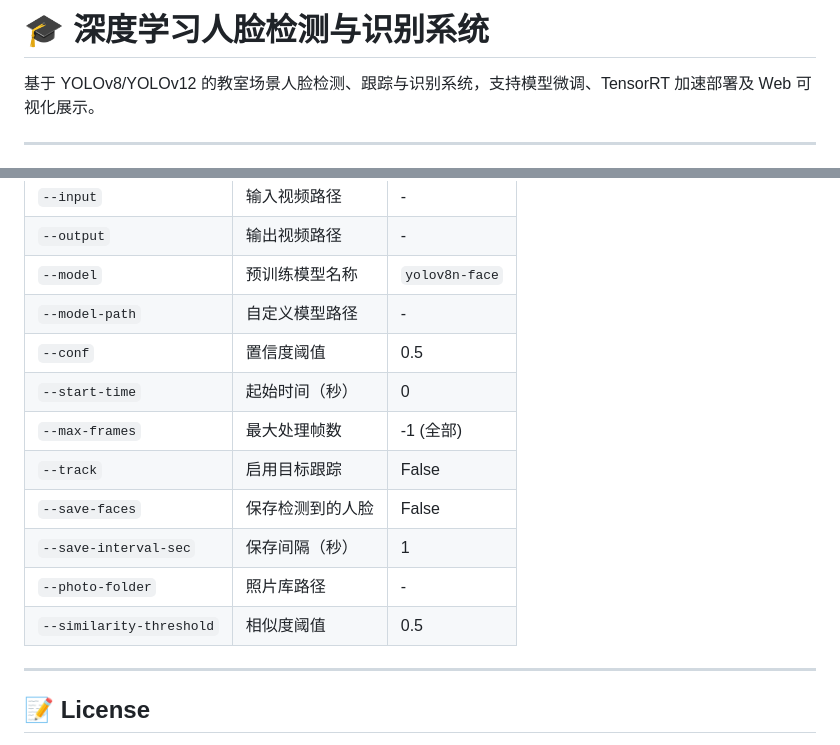
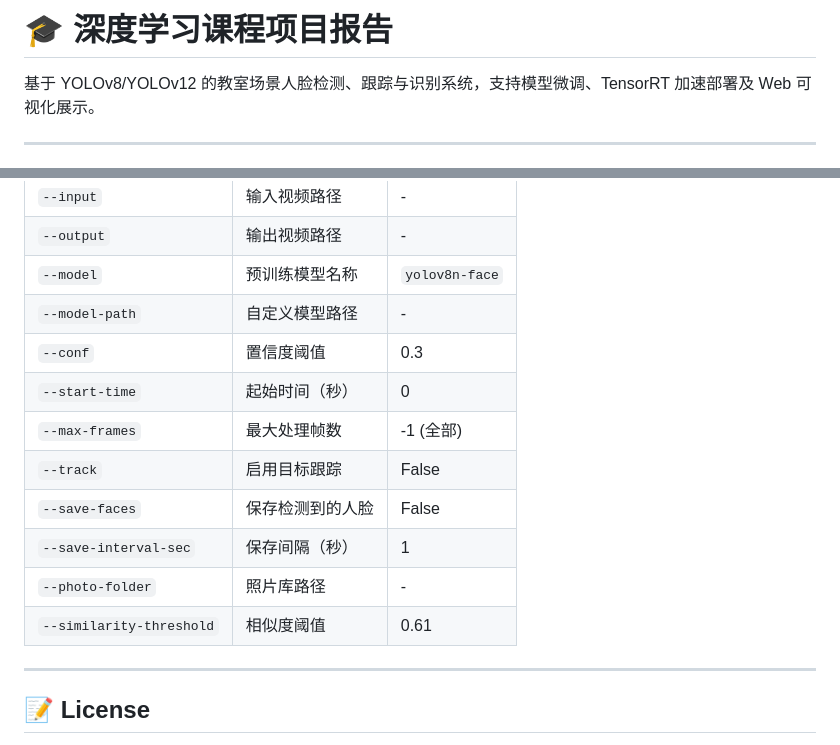
Before and after one commit to guokaidi-cloud/deeplearning_fdu, a Markdown page: README.md, 2 parts joined by grey strips. Drawn GitHub-style.

```diff
--- a/README.md
+++ b/README.md
@@ -1,4 +1,4 @@
-# 🎓 深度学习人脸检测与识别系统
+# 🎓 深度学习课程项目报告
 
 基于 YOLOv8/YOLOv12 的教室场景人脸检测、跟踪与识别系统，支持模型微调、TensorRT 加速部署及 Web 可视化展示。
 
@@ -197,14 +197,14 @@ cd frontend && python -m http.server 8001
 | `--output` | 输出视频路径 | - |
 | `--model` | 预训练模型名称 | `yolov8n-face` |
 | `--model-path` | 自定义模型路径 | - |
-| `--conf` | 置信度阈值 | 0.5 |
+| `--conf` | 置信度阈值 | 0.3 |
 | `--start-time` | 起始时间（秒） | 0 |
 | `--max-frames` | 最大处理帧数 | -1 (全部) |
 | `--track` | 启用目标跟踪 | False |
 | `--save-faces` | 保存检测到的人脸 | False |
 | `--save-interval-sec` | 保存间隔（秒） | 1 |
 | `--photo-folder` | 照片库路径 | - |
-| `--similarity-threshold` | 相似度阈值 | 0.5 |
+| `--similarity-threshold` | 相似度阈值 | 0.61 |
 
 ---
 
```
